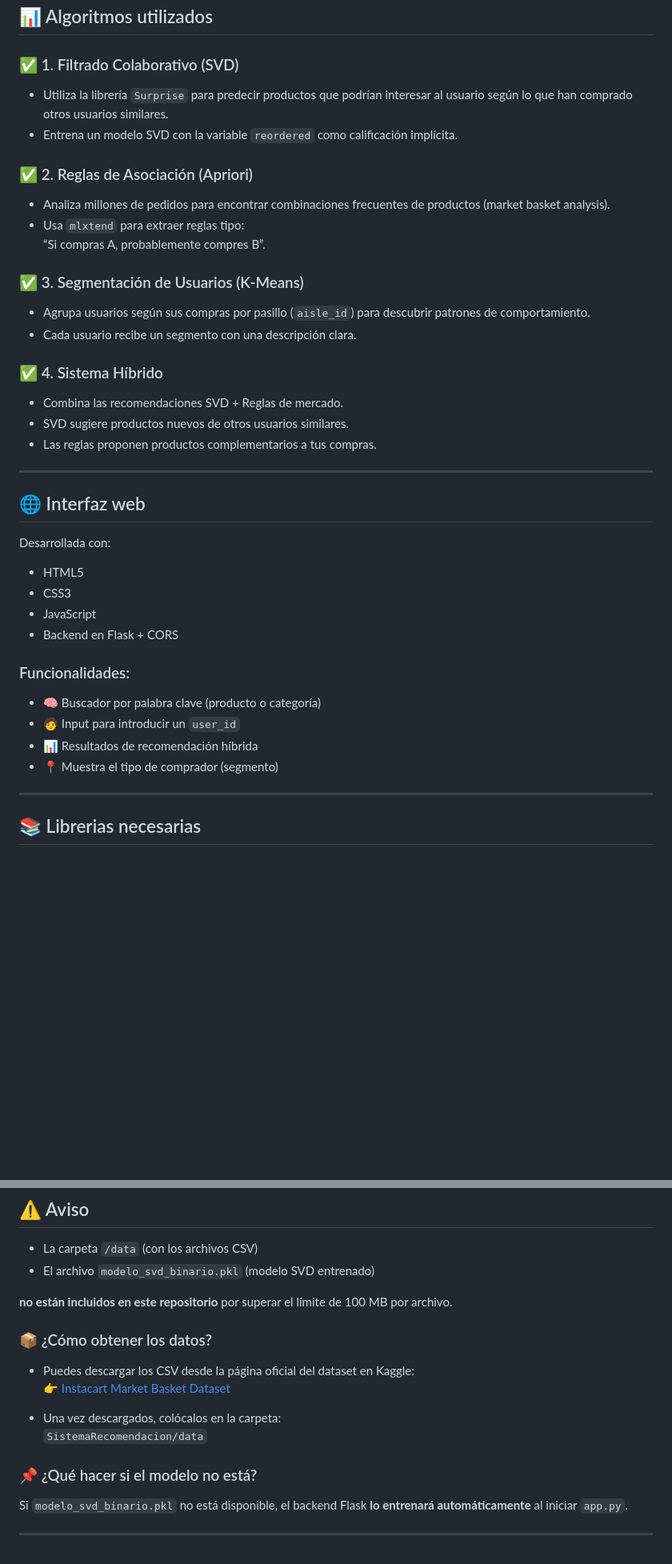
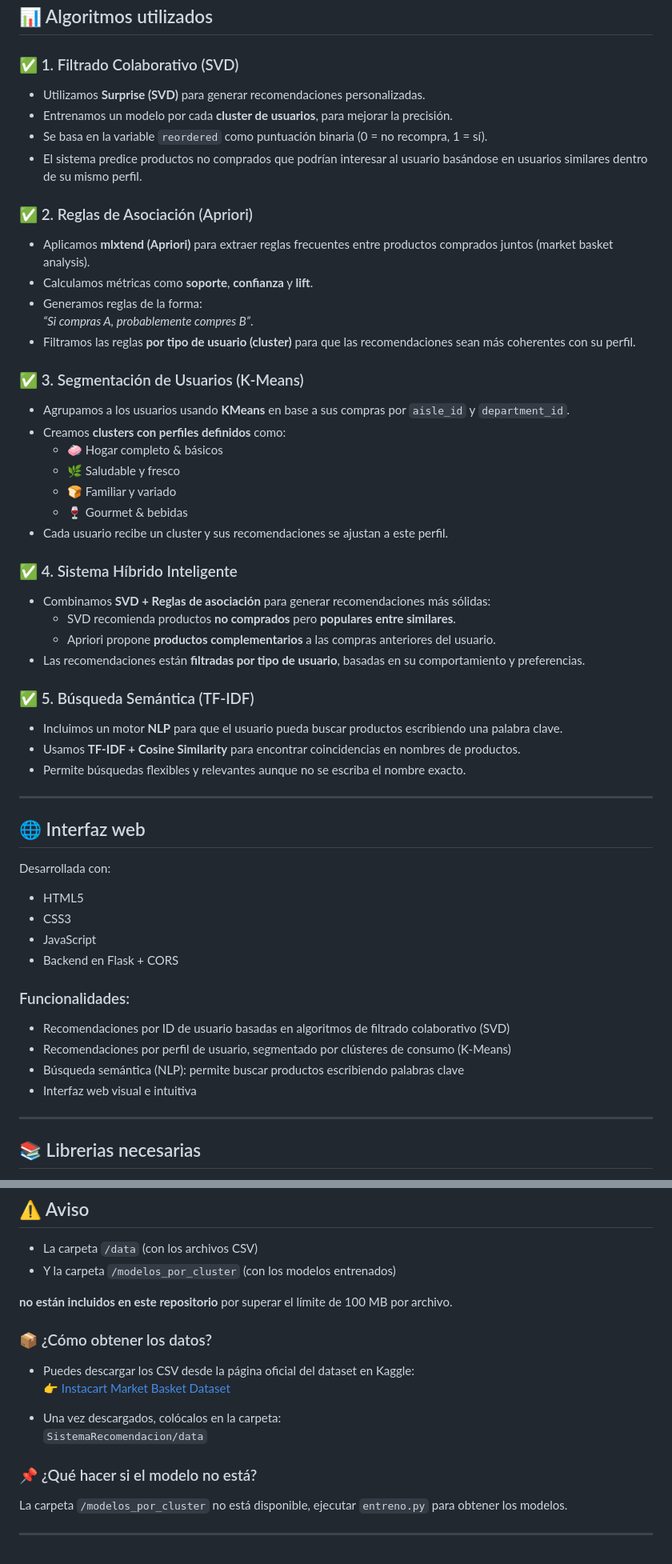
Before and after one commit to Dekiuv/SistemaRecomendacion, a Markdown page: README.md, 2 parts joined by grey strips. Shown at 80% size. Rendered like a GitHub page; blank space fills up the shorter version.

```diff
--- a/README.md
+++ b/README.md
@@ -41,22 +52,37 @@ SistemaRecomendacion/
 ## 📊 Algoritmos utilizados
 
 ### ✅ 1. Filtrado Colaborativo (SVD)
-- Utiliza la librería `Surprise` para predecir productos que podrían interesar al usuario según lo que han comprado otros usuarios similares.
-- Entrena un modelo SVD con la variable `reordered` como calificación implícita.
+- Utilizamos **Surprise (SVD)** para generar recomendaciones personalizadas.
+- Entrenamos un modelo por cada **cluster de usuarios**, para mejorar la precisión.
+- Se basa en la variable `reordered` como puntuación binaria (0 = no recompra, 1 = sí).
+- El sistema predice productos no comprados que podrían interesar al usuario basándose en usuarios similares dentro de su mismo perfil.
 
 ### ✅ 2. Reglas de Asociación (Apriori)
-- Analiza millones de pedidos para encontrar combinaciones frecuentes de productos (market basket analysis).
-- Usa `mlxtend` para extraer reglas tipo:
-  “Si compras A, probablemente compres B”.
+- Aplicamos **mlxtend (Apriori)** para extraer reglas frecuentes entre productos comprados juntos (market basket analysis).
+- Calculamos métricas como **soporte**, **confianza** y **lift**.
+- Generamos reglas de la forma:
+  _“Si compras A, probablemente compres B”_.
+- Filtramos las reglas **por tipo de usuario (cluster)** para que las recomendaciones sean más coherentes con su perfil.
 
 ### ✅ 3. Segmentación de Usuarios (K-Means)
-- Agrupa usuarios según sus compras por pasillo (`aisle_id`) para descubrir patrones de comportamiento.
-- Cada usuario recibe un segmento con una descripción clara.
+- Agrupamos a los usuarios usando **KMeans** en base a sus compras por `aisle_id` y `department_id`.
+- Creamos **clusters con perfiles definidos** como:
+  - 🧼 Hogar completo & básicos
+  - 🌿 Saludable y fresco
+  - 🍞 Familiar y variado
+  - 🍷 Gourmet & bebidas
+- Cada usuario recibe un cluster y sus recomendaciones se ajustan a este perfil.
 
-### ✅ 4. Sistema Híbrido
-- Combina las recomendaciones SVD + Reglas de mercado.
-- SVD sugiere productos nuevos de otros usuarios similares.
-- Las reglas proponen productos complementarios a tus compras.
+### ✅ 4. Sistema Híbrido Inteligente
+- Combinamos **SVD + Reglas de asociación** para generar recomendaciones más sólidas:
+  - SVD recomienda productos **no comprados** pero **populares entre similares**.
+  - Apriori propone **productos complementarios** a las compras anteriores del usuario.
+- Las recomendaciones están **filtradas por tipo de usuario**, basadas en su comportamiento y preferencias.
+
+### ✅ 5. Búsqueda Semántica (TF-IDF)
+- Incluimos un motor **NLP** para que el usuario pueda buscar productos escribiendo una palabra clave.
+- Usamos **TF-IDF + Cosine Similarity** para encontrar coincidencias en nombres de productos.
+- Permite búsquedas flexibles y relevantes aunque no se escriba el nombre exacto.
 
 ---
 
@@ -69,10 +95,10 @@ Desarrollada con:
 - Backend en Flask + CORS
 
 ### Funcionalidades:
-- 🧠 Buscador por palabra clave (producto o categoría)
-- 🧑 Input para introducir un `user_id`
-- 📊 Resultados de recomendación híbrida
-- 📍 Muestra el tipo de comprador (segmento)
+- Recomendaciones por ID de usuario basadas en algoritmos de filtrado colaborativo (SVD)
+- Recomendaciones por perfil de usuario, segmentado por clústeres de consumo (K-Means)
+- Búsqueda semántica (NLP): permite buscar productos escribiendo palabras clave
+- Interfaz web visual e intuitiva
 
 ---
 
@@ -108,7 +134,7 @@ python app.py
 ## ⚠️ Aviso
 
 - La carpeta `/data` (con los archivos CSV)
-- El archivo `modelo_svd_binario.pkl` (modelo SVD entrenado)
+- Y la carpeta `/modelos_por_cluster` (con los modelos entrenados)
 
 **no están incluidos en este repositorio** por superar el límite de 100 MB por archivo.
 
@@ -122,6 +148,6 @@ python app.py
 
 ### 📌 ¿Qué hacer si el modelo no está?
 
-Si `modelo_svd_binario.pkl` no está disponible, el backend Flask **lo entrenará automáticamente** al iniciar `app.py`.
+La carpeta `/modelos_por_cluster` no está disponible, ejecutar `entreno.py` para obtener los modelos.
 
 ---
```
Also changed, not shown: other parts of README.md (+20 -9 lines).
